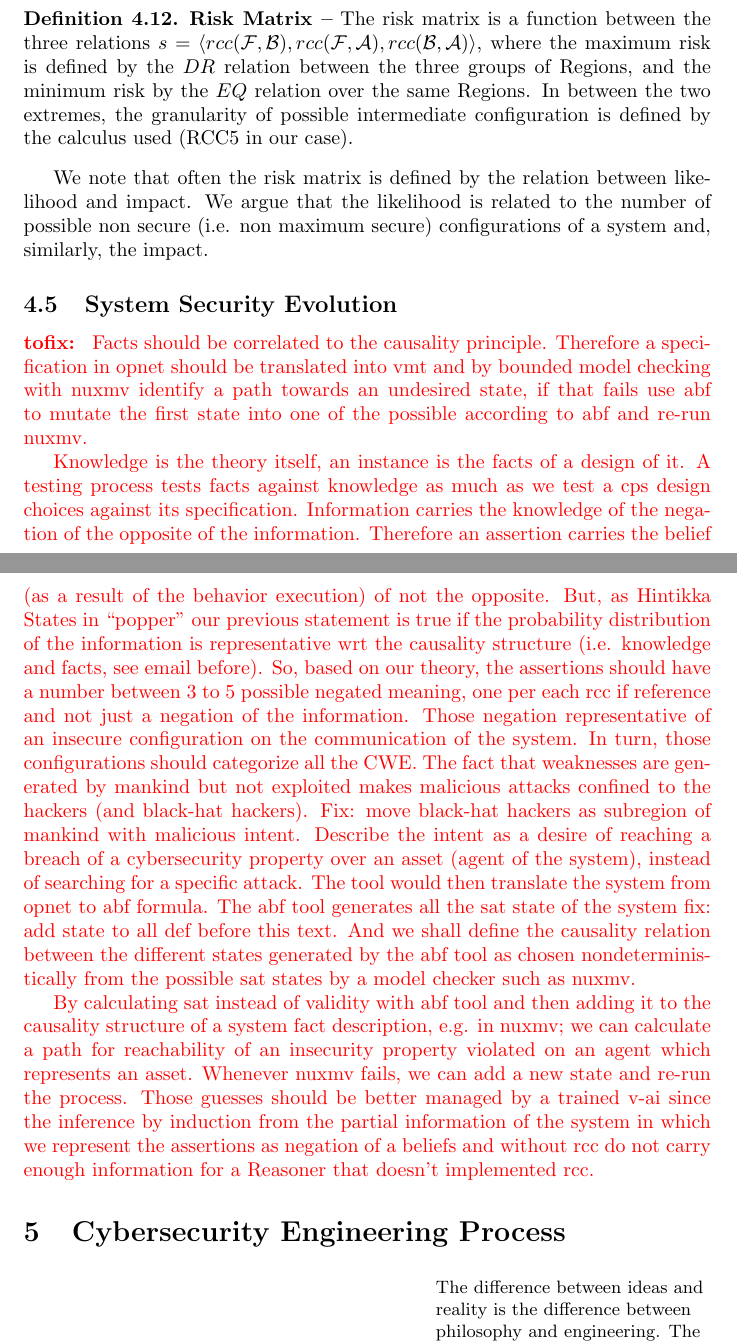
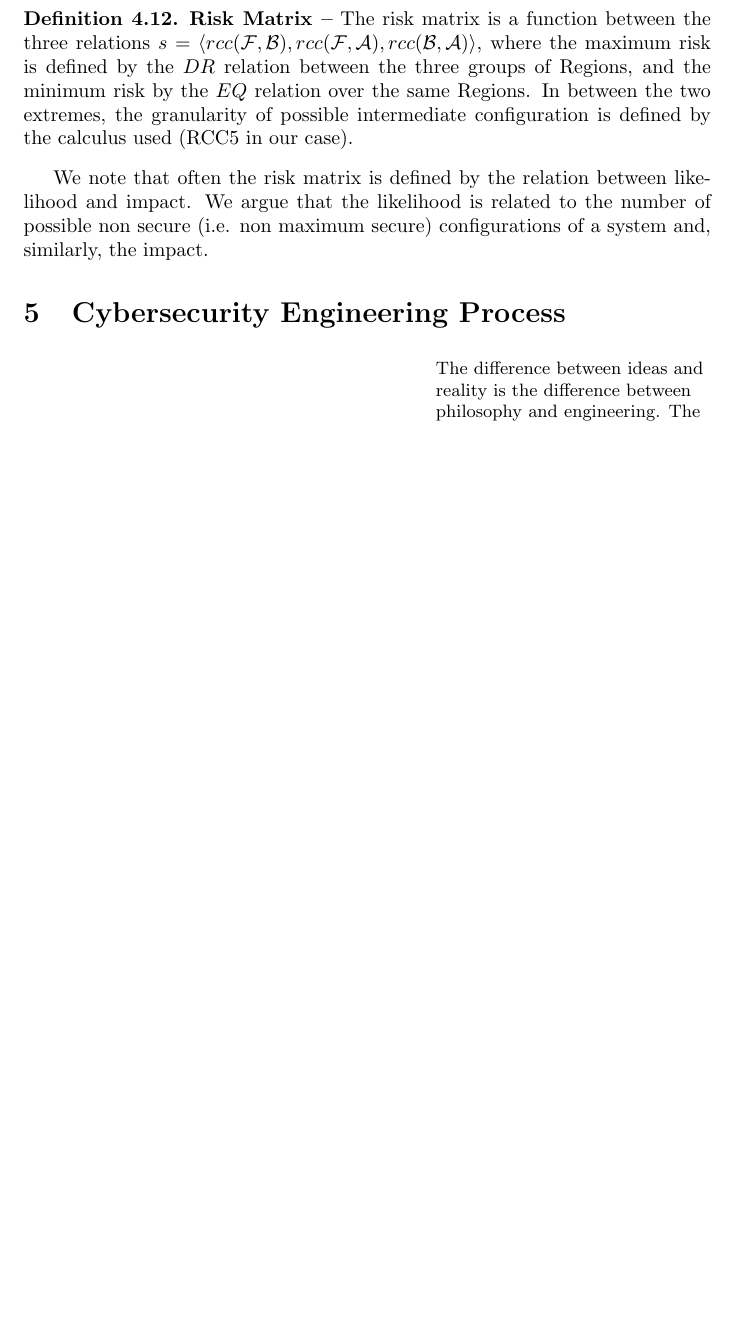
Before and after one commit to v-research/cybersecurity, a LaTeX paper (main.tex, which reads theory.tex): two parts of pages 29 and 30 of 40 before the commit and part of page 29 of 39 after it, the two joined at a grey line, cut so that both start at the same text, the shorter picture padded with empty space. Compiled offline with pdfLaTeX.

Commit message:
remove notes on system security evolution

```diff
--- a/theory.tex
+++ b/theory.tex
@@ -642,45 +642,3 @@ of medium risk states).
 \all{$\assertionRegion$}{$\factRegion$} = \{\dr{$\assertionRegion$}{$\factRegion$}, \po{$\assertionRegion$}{$\factRegion$}, \pp{$\assertionRegion$}{$\factRegion$}, \ppi{$\assertionRegion$}{$\factRegion$}, \eq{$\assertionRegion$}{$\factRegion$}\}
 \label{tab:5com}}
 \end{table}
-
-\subsection{System Security Evolution}\label{sec:systemevoution}
-\fix{mr}{
-Facts should be correlated to the causality principle. Therefore a
-specification in opnet should be translated into vmt and by bounded model
-checking with nuxmv identify a path towards an undesired state, if that fails
-use abf to mutate the first state into one of the possible according to abf and
-re-run nuxmv.
-
-Knowledge is the theory itself, an instance is the facts of a design of it. A
-testing process tests facts against knowledge as much as we test a cps design
-choices against its specification.  Information carries the knowledge of the
-negation of the opposite of the information. Therefore an assertion carries the
-belief (as a result of the behavior execution) of not the opposite. But, as
-Hintikka States in ``popper'' our previous statement is true if the probability
-distribution of the information is representative wrt the causality structure
-(i.e. knowledge and facts, see email before). So, based on our theory, the
-assertions should have a number between 3 to 5 possible negated meaning, one
-per each rcc if reference and not just a negation of the information. Those
-negation representative of an insecure configuration on the communication of
-the system. In turn, those configurations should categorize all the CWE.  The
-fact that weaknesses are generated by mankind but not exploited makes malicious
-attacks confined to the hackers (and black-hat hackers). Fix: move black-hat
-hackers as subregion of mankind with malicious intent. Describe the intent as a
-desire of reaching a breach of a cybersecurity property over an asset (agent of
-the system), instead of searching for a specific attack. The tool would then
-translate the system from opnet to abf formula. The abf tool generates all the
-sat state of the system fix: add state to all def before this text. And we
-shall define the causality relation between the different states generated by
-the abf tool as chosen nondeterministically from the possible sat states by a
-model checker such as nuxmv.
-
-By calculating sat instead of validity with abf tool and then adding it to the
-causality structure of a system fact description, e.g. in nuxmv; we can
-calculate a path for reachability of an insecurity property violated on an
-agent which represents an asset. Whenever nuxmv fails, we can add a new state
-and re-run the process. Those guesses should be better managed by a trained
-v-ai since the inference by induction from the partial information of the
-system in which we represent the assertions as negation of a beliefs and
-without rcc do not carry enough information for a Reasoner that doesn't
-implemented rcc.
-}
```
Also changed, not shown: main.pdf.
